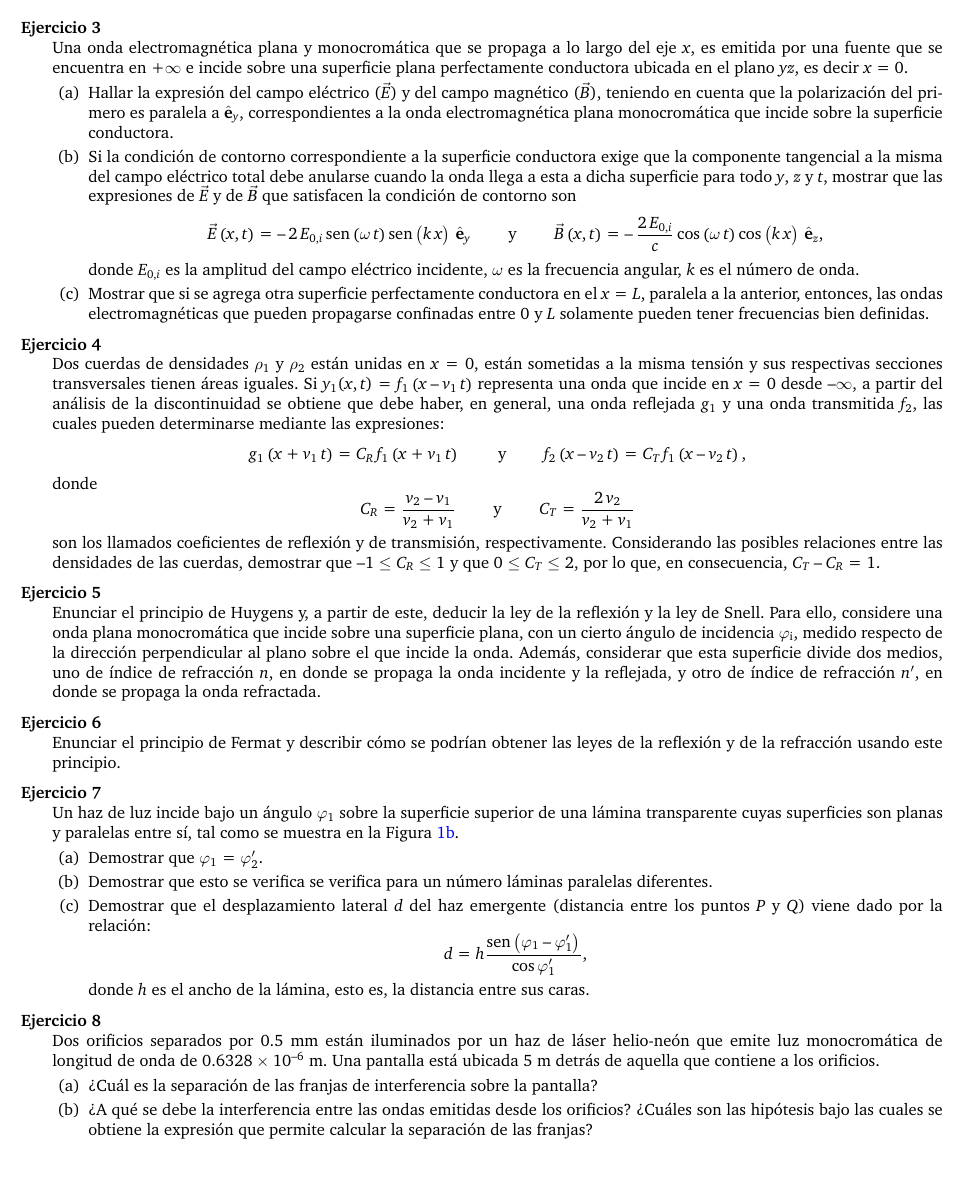
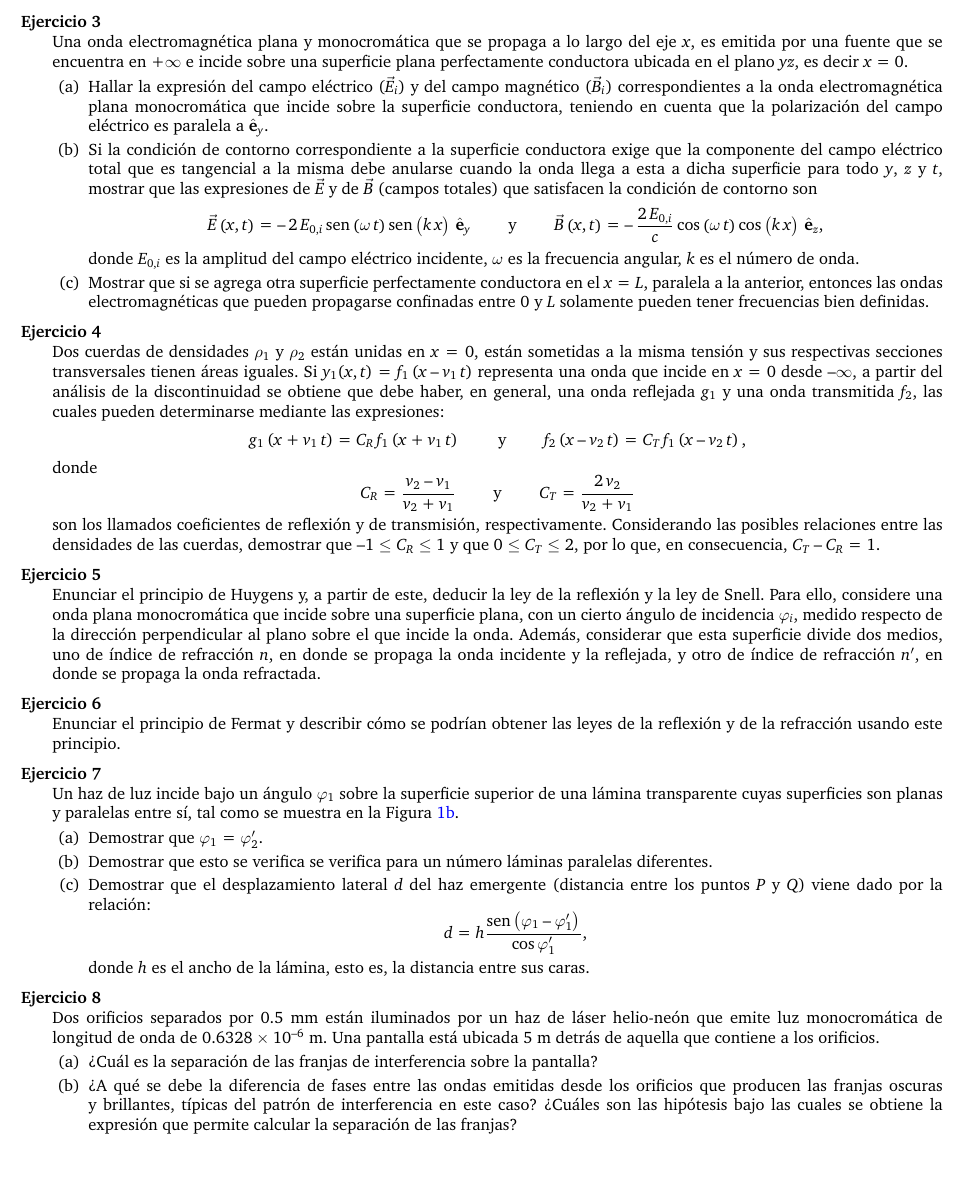
Before and after one commit to santiagohluna/Clases_Fisica_III, a LaTeX problem sheet (Examenes/2024/integrador_2C2024.tex): part of page 2 of 2, cut so that both start at the same text. The pictures show the PDF file Examenes/2024/integrador_2C2024.pdf that the author committed with the source.

Commit message:
Se hicieron algunas modificaciones y correcciones

```diff
--- a/Examenes/2024/integrador_2C2024.tex
+++ b/Examenes/2024/integrador_2C2024.tex
@@ -192,14 +192,14 @@
 
     \question Una onda electromagnética plana y monocromática que se propaga a lo largo del eje $x$, es emitida por una fuente que se encuentra en $+\infty$ e incide sobre una superficie plana perfectamente conductora ubicada en el plano $yz$, es decir $x=0$.
     \begin{parts}
-        \part Hallar la expresión del campo eléctrico ($\vec{E}$) y del campo magnético ($\vec{B}$), teniendo en cuenta que la polarización del primero es paralela a $\ver{e}_y$, correspondientes a la onda electromagnética plana monocromática que incide sobre la superficie conductora.
-        \part Si la condición de contorno correspondiente a la superficie conductora exige que la componente tangencial a la misma del campo eléctrico total debe anularse cuando la onda llega a esta a dicha superficie para todo $y$, $z$ y $t$, mostrar que las expresiones de $\vec{E}$ y de $\vec{B}$ que satisfacen la condición de contorno son $$ \vec{E} \left(x,t\right) = -\, 2 \, E_{0,i} \sen \left(\omega \, t\right) \sen \left(k \, x\right) \, \ver{e}_y \qquad \text{ y } \qquad \vec{B} \left(x,t\right) = - \, \frac{2 \, E_{0,i}}{c} \cos \left(\omega \, t\right) \cos \left(k \, x\right) \, \ver{e}_z, $$ donde $E_{0,i}$ es la amplitud del campo eléctrico incidente, $\omega$ es la frecuencia angular, $k$ es el número de onda.
-        \part Mostrar que si se agrega otra superficie perfectamente conductora en el $x=L$, paralela a la anterior, entonces, las ondas electromagnéticas que pueden propagarse confinadas entre $0$ y $L$ solamente pueden tener frecuencias bien definidas.
+        \part Hallar la expresión del campo eléctrico ($\vec{E}_i$) y del campo magnético ($\vec{B}_i$) correspondientes a la onda electromagnética plana monocromática que incide sobre la superficie conductora, teniendo en cuenta que la polarización del campo eléctrico es paralela a $\ver{e}_y$.
+        \part Si la condición de contorno correspondiente a la superficie conductora exige que la componente del campo eléctrico total que es tangencial a la misma debe anularse cuando la onda llega a esta a dicha superficie para todo $y$, $z$ y $t$, mostrar que las expresiones de $\vec{E}$ y de $\vec{B}$ (campos totales) que satisfacen la condición de contorno son $$ \vec{E} \left(x,t\right) = -\, 2 \, E_{0,i} \sen \left(\omega \, t\right) \sen \left(k \, x\right) \, \ver{e}_y \qquad \text{ y } \qquad \vec{B} \left(x,t\right) = - \, \frac{2 \, E_{0,i}}{c} \cos \left(\omega \, t\right) \cos \left(k \, x\right) \, \ver{e}_z, $$ donde $E_{0,i}$ es la amplitud del campo eléctrico incidente, $\omega$ es la frecuencia angular, $k$ es el número de onda.
+        \part Mostrar que si se agrega otra superficie perfectamente conductora en el $x=L$, paralela a la anterior, entonces las ondas electromagnéticas que pueden propagarse confinadas entre $0$ y $L$ solamente pueden tener frecuencias bien definidas.
     \end{parts}
 
     \question Dos cuerdas de densidades $\rho_1$ y $\rho_2$ están unidas en $x=0$, están sometidas a la misma tensión y sus respectivas secciones transversales tienen áreas iguales. Si $y_1 (x,t) = f_1 \left(x - v_1 \, t\right)$ representa una onda que incide en $x=0$ desde $-\infty$, a partir del análisis de la discontinuidad se obtiene que debe haber, en general, una onda reflejada $g_1$ y una onda transmitida $f_2$, las cuales pueden determinarse mediante las expresiones: $$ g_1 \left(x + v_1 \, t\right) = C_R \, f_1 \left(x + v_1 \, t\right) \qquad \text{ y } \qquad f_2 \left(x - v_2 \, t\right) = C_T \, f_1 \left(x - v_2 \, t\right), $$ donde $$ C_R = \frac{v_2 - v_1}{v_2 + v_1} \qquad \text{ y } \qquad C_T = \frac{2 \, v_2}{v_2 + v_1} $$ son los llamados coeficientes de reflexión y de transmisión, respectivamente. Considerando las posibles relaciones entre las densidades de las cuerdas, demostrar que $-1 \le C_R \le 1$ y que $0 \le C_T \le 2$, por lo que, en consecuencia, $C_T - C_R = 1$.
 
-    \question Enunciar el principio de Huygens y, a partir de este, deducir la ley de la reflexión y la ley de Snell. Para ello, considere una onda plana monocromática que incide sobre una superficie plana, con un cierto ángulo de incidencia $\varphi_\text{i}$, medido respecto de la dirección perpendicular al plano sobre el que incide la onda. Además, considerar que esta superficie divide dos medios, uno de índice de refracción $n$, en donde se propaga la onda incidente y la reflejada, y otro de índice de refracción $n'$, en donde se propaga la onda refractada.
+    \question Enunciar el principio de Huygens y, a partir de este, deducir la ley de la reflexión y la ley de Snell. Para ello, considere una onda plana monocromática que incide sobre una superficie plana, con un cierto ángulo de incidencia $\varphi_i$, medido respecto de la dirección perpendicular al plano sobre el que incide la onda. Además, considerar que esta superficie divide dos medios, uno de índice de refracción $n$, en donde se propaga la onda incidente y la reflejada, y otro de índice de refracción $n'$, en donde se propaga la onda refractada.
 
     \question Enunciar el principio de Fermat y describir cómo se podrían obtener las leyes de la reflexión y de la refracción usando este principio.
 
@@ -213,7 +213,7 @@
     \question Dos orificios separados por $0.5$ mm están iluminados por un haz de láser helio-neón que emite luz monocromática de longitud de onda de $0.6328 \E{-6}$ m. Una pantalla está ubicada 5 m detrás de aquella que contiene a los orificios.
     \begin{parts}
         \part ¿Cuál es la separación de las franjas de interferencia sobre la pantalla?
-        \part ¿A qué se debe la interferencia entre las ondas emitidas desde los orificios? ¿Cuáles son las hipótesis bajo las cuales se obtiene la expresión que permite calcular la separación de las franjas?
+        \part ¿A qué se debe la diferencia de fases entre las ondas emitidas desde los orificios que producen las franjas oscuras y brillantes, típicas del patrón de interferencia en este caso? ¿Cuáles son las hipótesis bajo las cuales se obtiene la expresión que permite calcular la separación de las franjas?
     \end{parts}
 
 \end{questions}
```
Also changed, not shown: Examenes/2024/integrador_2C2024.pdf, Examenes/2024/integrador_2C2024.tex (2 more changed lines).
